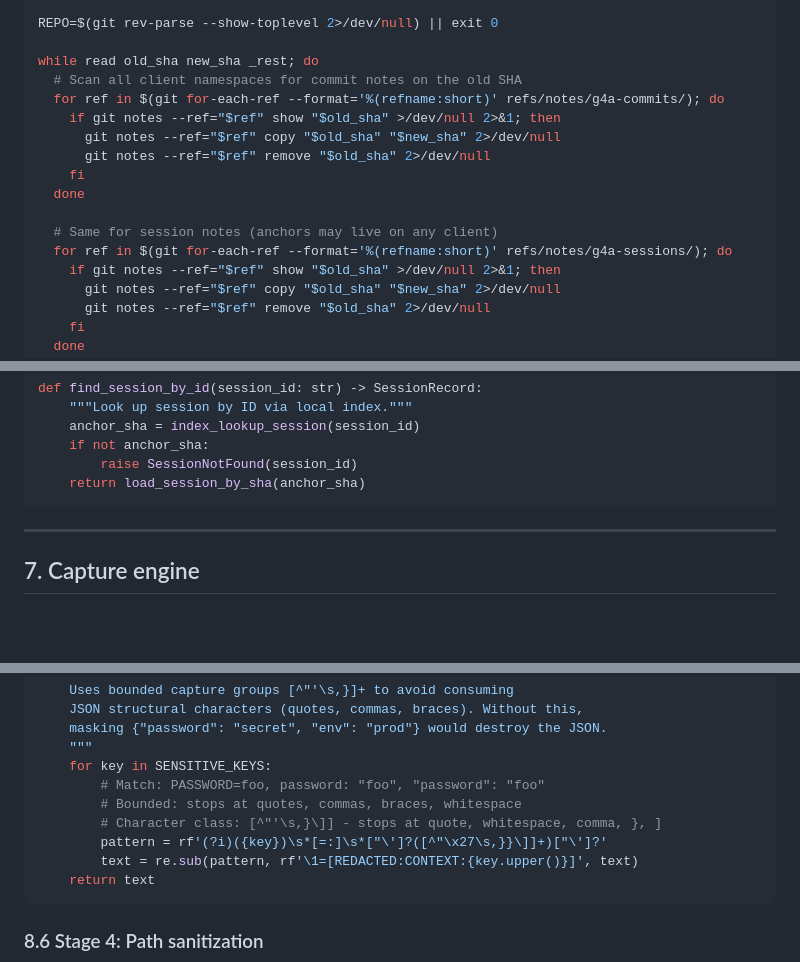
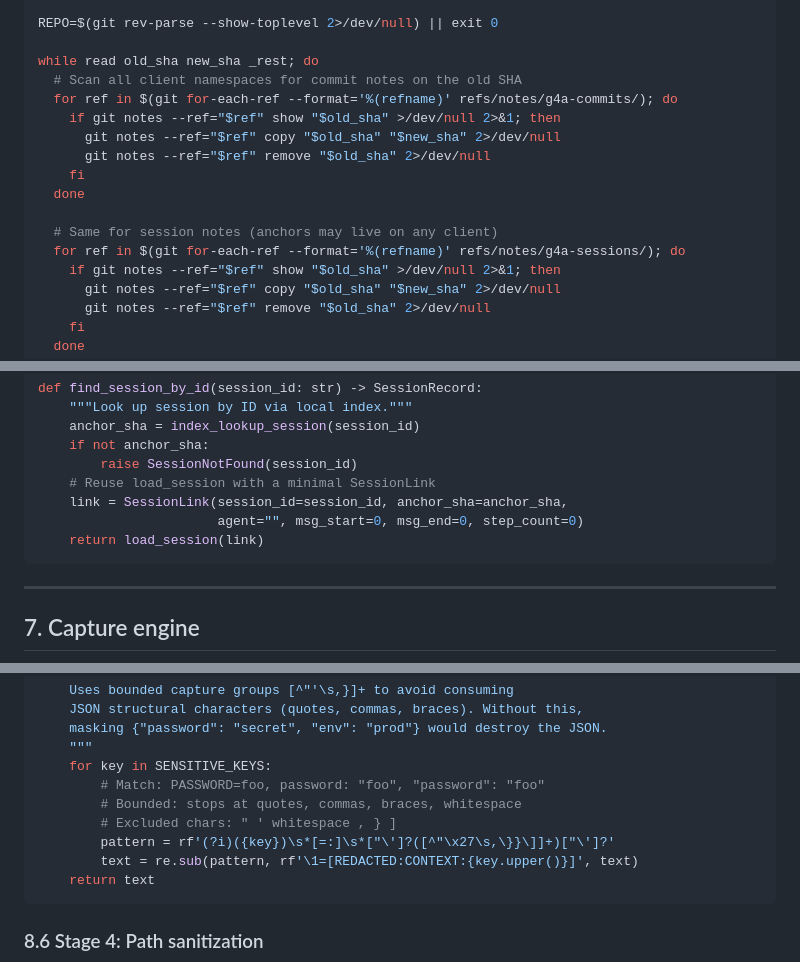
Before and after one commit to lcbasu/git4aiagents, a Markdown page: docs/HLD.md, 3 parts joined by grey strips. GitHub-like rendering; blank space fills up the shorter version.

````diff
--- a/docs/HLD.md
+++ b/docs/HLD.md
@@ -855,7 +855,7 @@ REPO=$(git rev-parse --show-toplevel 2>/dev/null) || exit 0
 
 while read old_sha new_sha _rest; do
   # Scan all client namespaces for commit notes on the old SHA
-  for ref in $(git for-each-ref --format='%(refname:short)' refs/notes/g4a-commits/); do
+  for ref in $(git for-each-ref --format='%(refname)' refs/notes/g4a-commits/); do
     if git notes --ref="$ref" show "$old_sha" >/dev/null 2>&1; then
       git notes --ref="$ref" copy "$old_sha" "$new_sha" 2>/dev/null
       git notes --ref="$ref" remove "$old_sha" 2>/dev/null
@@ -863,7 +863,7 @@ while read old_sha new_sha _rest; do
   done
 
   # Same for session notes (anchors may live on any client)
-  for ref in $(git for-each-ref --format='%(refname:short)' refs/notes/g4a-sessions/); do
+  for ref in $(git for-each-ref --format='%(refname)' refs/notes/g4a-sessions/); do
     if git notes --ref="$ref" show "$old_sha" >/dev/null 2>&1; then
       git notes --ref="$ref" copy "$old_sha" "$new_sha" 2>/dev/null
       git notes --ref="$ref" remove "$old_sha" 2>/dev/null
@@ -1033,7 +1034,10 @@ def find_session_by_id(session_id: str) -> SessionRecord:
     anchor_sha = index_lookup_session(session_id)
     if not anchor_sha:
         raise SessionNotFound(session_id)
-    return load_session_by_sha(anchor_sha)
+    # Reuse load_session with a minimal SessionLink
+    link = SessionLink(session_id=session_id, anchor_sha=anchor_sha,
+                       agent="", msg_start=0, msg_end=0, step_count=0)
+    return load_session(link)
 ```
 
 ---
@@ -1931,8 +1936,8 @@ def mask_key_value_pairs(text: str) -> str:
     for key in SENSITIVE_KEYS:
         # Match: PASSWORD=foo, password: "foo", "password": "foo"
         # Bounded: stops at quotes, commas, braces, whitespace
-        # Character class: [^"'\s,}\]] - stops at quote, whitespace, comma, }, ]
-        pattern = rf'(?i)({key})\s*[=:]\s*["\']?([^"\x27\s,}}\]]+)["\']?'
+        # Excluded chars: " ' whitespace , } ]
+        pattern = rf'(?i)({key})\s*[=:]\s*["\']?([^"\x27\s,\}}\]]+)["\']?'
         text = re.sub(pattern, rf'\1=[REDACTED:CONTEXT:{key.upper()}]', text)
     return text
 ```
````
Also changed, not shown: other parts of docs/HLD.md (+30 -25 lines).
